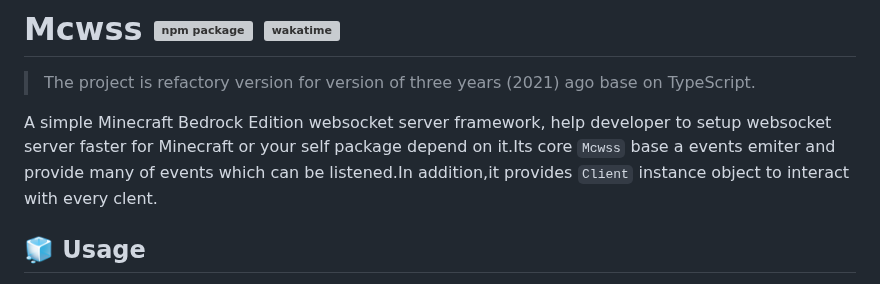
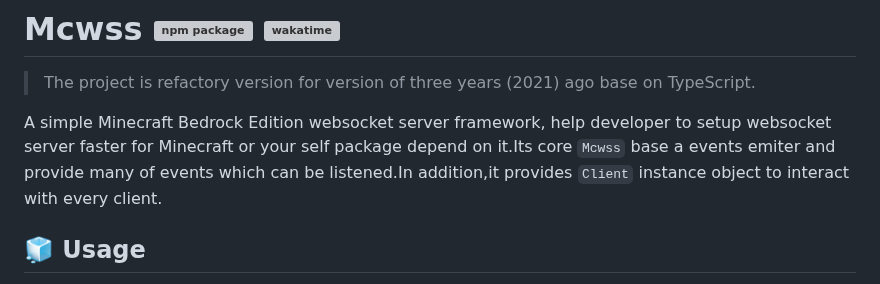
Before and after one commit to BIYUEHU/mcwss, a Markdown page: README.md, the part around the change. Rendered like a GitHub page; grey boxes are pictures that could not be loaded.

Commit message:
chore: update README.md

```diff
--- a/README.md
+++ b/README.md
@@ -2,7 +2,7 @@
 
 > The project is refactory version for version of three years (2021) ago base on TypeScript.
 
-A simple Minecraft Bedrock Edition websocket server framework, help developer to setup websocket server faster for Minecraft or your self package depend on it.Its core `Mcwss` base a events emiter and provide many of events which can be listened.In addition,it provides `Client` instance object to interact with every clent.
+A simple Minecraft Bedrock Edition websocket server framework, help developer to setup websocket server faster for Minecraft or your self package depend on it.Its core `Mcwss` base a events emiter and provide many of events which can be listened.In addition,it provides `Client` instance object to interact with every client.
 
 ## 🧊 Usage
 
```
